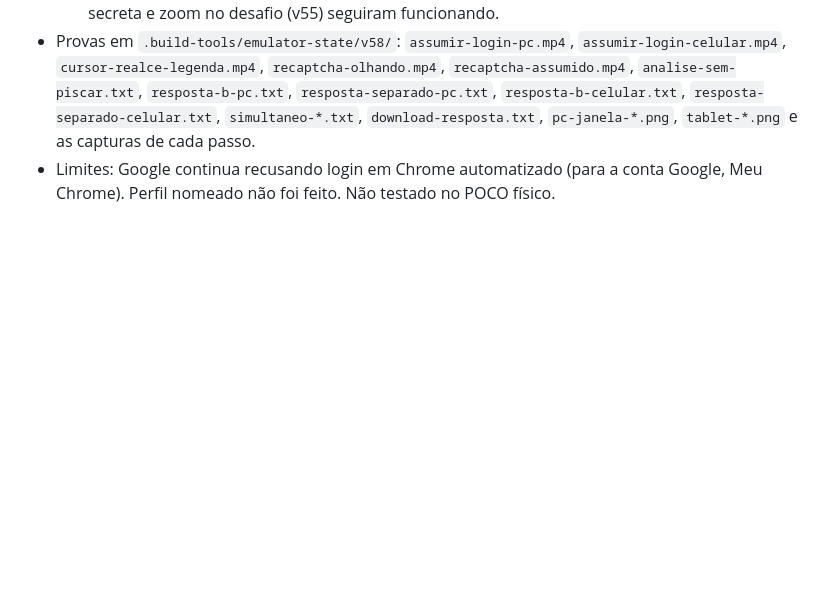
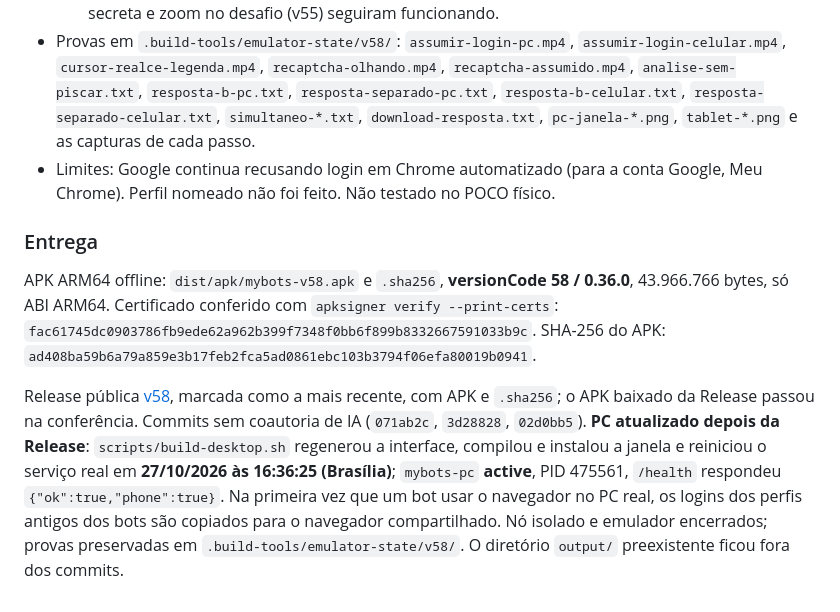
Before and after one commit to AugustodoBRT/Mybots, a Markdown page: docs/progresso.md, the part around the change. GitHub-like rendering; blank space fills up the shorter version.

Commit message:
Registra publicação da v58 e atualização do PC

```diff
--- a/docs/progresso.md
+++ b/docs/progresso.md
@@ -909,3 +909,9 @@ Seção v58 do `PLANO-V54.md`, com a mudança pedida pela pessoa no lugar do ite
   - **Sem piscar (v54)**: reCAPTCHA demo gravado — **0 quadros vazios em 472** (só olhando) e **0 em 665** (assumido), mesmo recorte da v54. Assumir no celular, teclado direto no campo, senha secreta e zoom no desafio (v55) seguiram funcionando.
 - Provas em `.build-tools/emulator-state/v58/`: `assumir-login-pc.mp4`, `assumir-login-celular.mp4`, `cursor-realce-legenda.mp4`, `recaptcha-olhando.mp4`, `recaptcha-assumido.mp4`, `analise-sem-piscar.txt`, `resposta-b-pc.txt`, `resposta-separado-pc.txt`, `resposta-b-celular.txt`, `resposta-separado-celular.txt`, `simultaneo-*.txt`, `download-resposta.txt`, `pc-janela-*.png`, `tablet-*.png` e as capturas de cada passo.
 - Limites: Google continua recusando login em Chrome automatizado (para a conta Google, Meu Chrome). Perfil nomeado não foi feito. Não testado no POCO físico.
+
+### Entrega
+
+APK ARM64 offline: `dist/apk/mybots-v58.apk` e `.sha256`, **versionCode 58 / 0.36.0**, 43.966.766 bytes, só ABI ARM64. Certificado conferido com `apksigner verify --print-certs`: `fac61745dc0903786fb9ede62a962b399f7348f0bb6f899b8332667591033b9c`. SHA-256 do APK: `ad408ba59b6a79a859e3b17feb2fca5ad0861ebc103b3794f06efa80019b0941`.
+
+Release pública [v58](https://github.com/AugustodoBRT/Mybots/releases/tag/v58), marcada como a mais recente, com APK e `.sha256`; o APK baixado da Release passou na conferência. Commits sem coautoria de IA (`071ab2c`, `3d28828`, `02d0bb5`). **PC atualizado depois da Release**: `scripts/build-desktop.sh` regenerou a interface, compilou e instalou a janela e reiniciou o serviço real em **27/10/2026 às 16:36:25 (Brasília)**; `mybots-pc` **active**, PID 475561, `/health` respondeu `{"ok":true,"phone":true}`. Na primeira vez que um bot usar o navegador no PC real, os logins dos perfis antigos dos bots são copiados para o navegador compartilhado. Nó isolado e emulador encerrados; provas preservadas em `.build-tools/emulator-state/v58/`. O diretório `output/` preexistente ficou fora dos commits.
```
